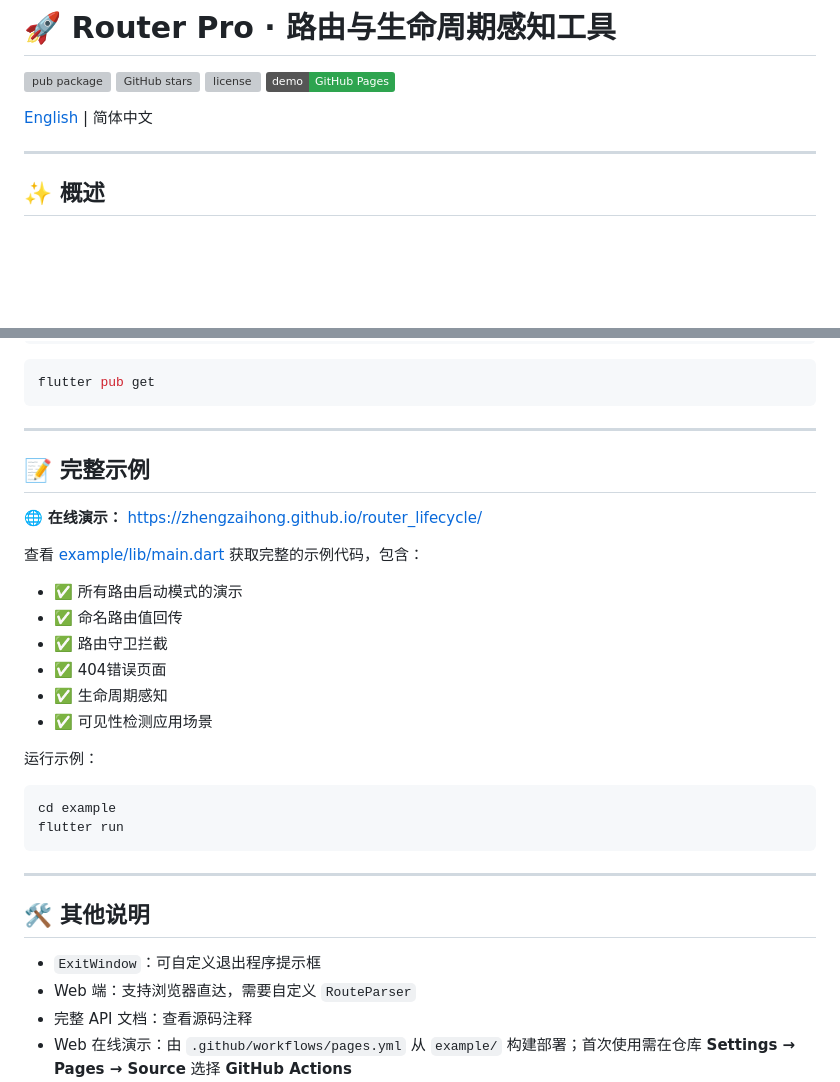
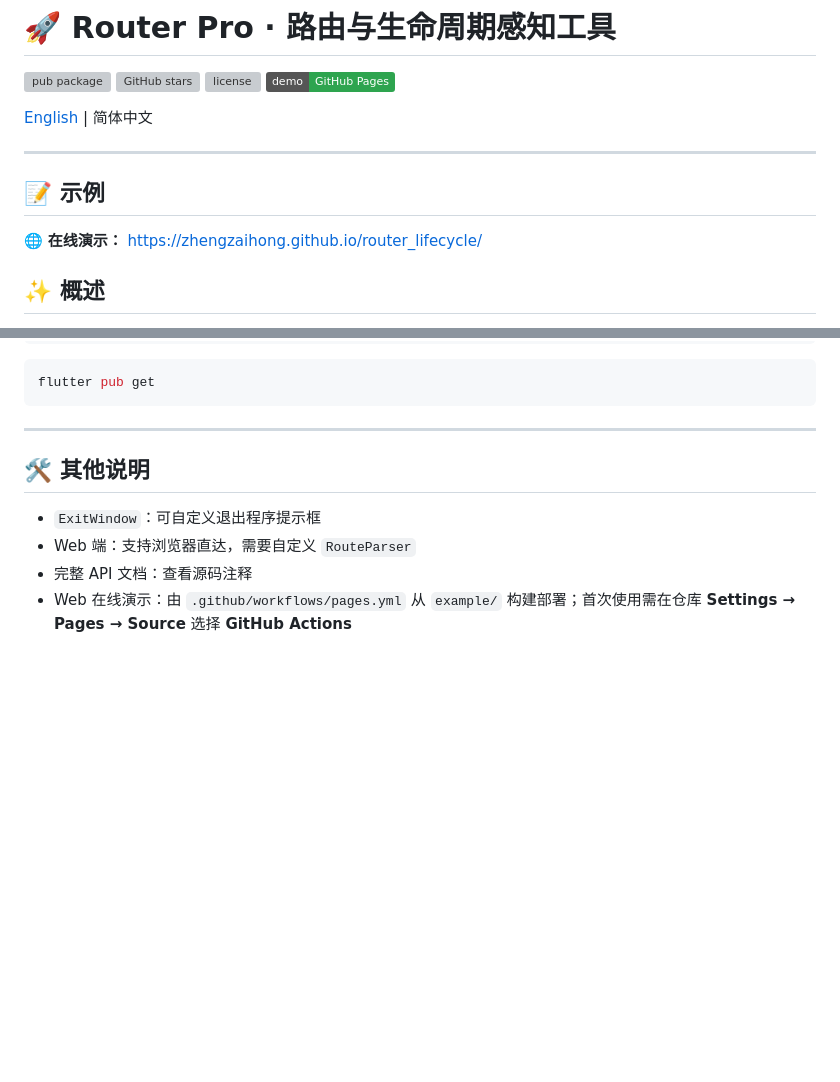
Before and after one commit to zhengzaihong/router_lifecycle, a Markdown page: README-ZH.md, 2 parts joined by grey strips. Drawn GitHub-style; badges without logos; blank space fills up the shorter version; grey boxes are pictures that could not be loaded.

````diff
--- a/README-ZH.md
+++ b/README-ZH.md
@@ -8,6 +8,10 @@
 [English](README.md) | 简体中文
 
 ---
+
+## 📝 示例
+
+🌐 **在线演示：** https://zhengzaihong.github.io/router_lifecycle/
 
 ## ✨ 概述
 
@@ -1077,25 +1081,7 @@ flutter pub get
 
 ---
 
-## 📝 完整示例
 
-🌐 **在线演示：** https://zhengzaihong.github.io/router_lifecycle/
-
-查看 [example/lib/main.dart](example/lib/main.dart) 获取完整的示例代码，包含：
-- ✅ 所有路由启动模式的演示
-- ✅ 命名路由值回传
-- ✅ 路由守卫拦截
-- ✅ 404错误页面
-- ✅ 生命周期感知
-- ✅ 可见性检测应用场景
-
-运行示例：
-```bash
-cd example
-flutter run
-```
-
----
 
 ## 🛠 其他说明
 
````
Also changed, not shown: README.md (+4 -19 lines).
